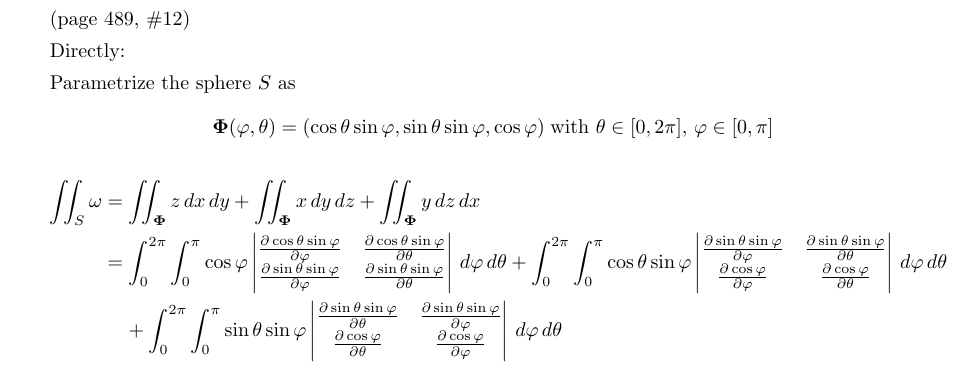
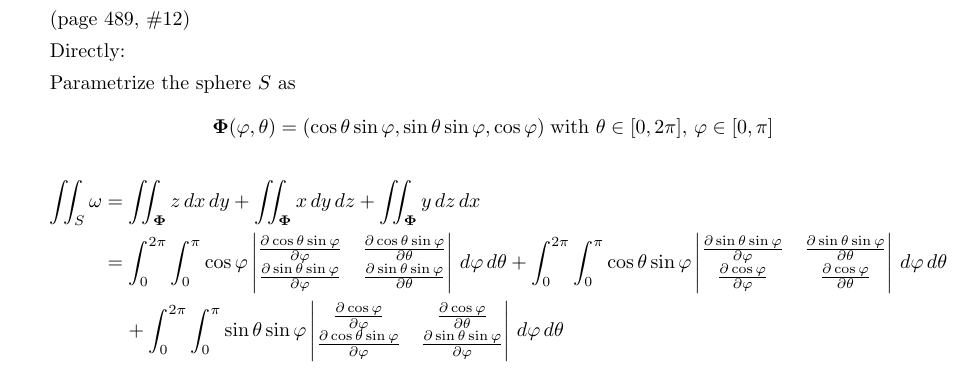
Before and after one commit to poonkeegan/school, a LaTeX document (matb42/a10.tex): part of page 5 of 11, cut so that both start at the same text. Compiled offline with pdfLaTeX.

Commit message:
Mon Mar 26 20:26:54 EDT 2018

```diff
--- a/matb42/a10.tex
+++ b/matb42/a10.tex
@@ -117,7 +117,7 @@ Apr 3rd 2018}
     \begin{align*}
         \iint_S \omega &= \iint_{\boldsymbol \Phi} z \, dx \, dy + \iint_{\boldsymbol \Phi} x \, dy \, dz + \iint_{\boldsymbol \Phi} y \, dz \, dx \\
         &= \int_0^{2\pi} \int_0^{\pi} \cos \varphi \begin{vmatrix}\partis{\varphi}{\cos\theta \sin \varphi} & \partis{\theta}{\cos\theta \sin \varphi} \\ \partis{\varphi}{\sin\theta \sin\varphi} & \partis{\theta}{\sin\theta \sin\varphi} \end{vmatrix} \, d\varphi \, d\theta + \int_0^{2\pi} \int_0^{\pi} \cos\theta \sin\varphi \begin{vmatrix} \partis{\varphi}{\sin\theta \sin\varphi} & \partis{\theta}{\sin\theta \sin\varphi} \\ \partis{\varphi}{\cos \varphi} & \partis{\theta}{\cos \varphi} \end{vmatrix}\, d\varphi \, d\theta \\
-        & \; \; \; \; + \int_0^{2\pi} \int_0^{\pi} \sin\theta \sin\varphi \begin{vmatrix} \partis{\theta}{\sin\theta \sin\varphi} & \partis{\varphi}{\sin\theta \sin\varphi} \\ \partis{\theta}{\cos \varphi} & \partis{\varphi}{\cos \varphi} \end{vmatrix}\, d\varphi \, d\theta \\
+        & \; \; \; \; + \int_0^{2\pi} \int_0^{\pi} \sin\theta \sin\varphi \begin{vmatrix} \partis{\varphi}{\cos \varphi} & \partis{\theta}{\cos \varphi} \\ \partis{\varphi}{\cos\theta \sin\varphi} & \partis{\varphi}{\sin\theta \sin\varphi}\end{vmatrix}\, d\varphi \, d\theta \\
     \end{align*}
 
     \newpage
```
Also changed, not shown: matb42/a10.pdf.
